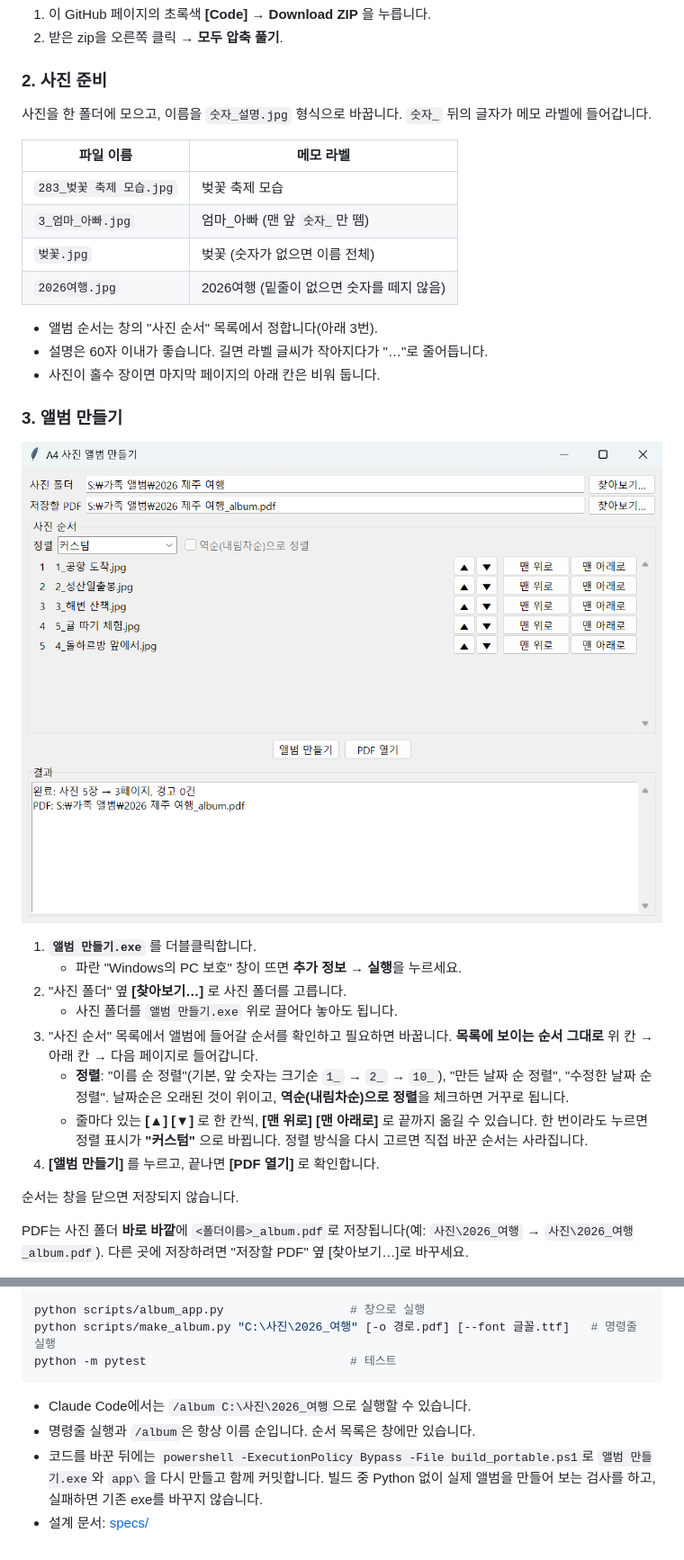
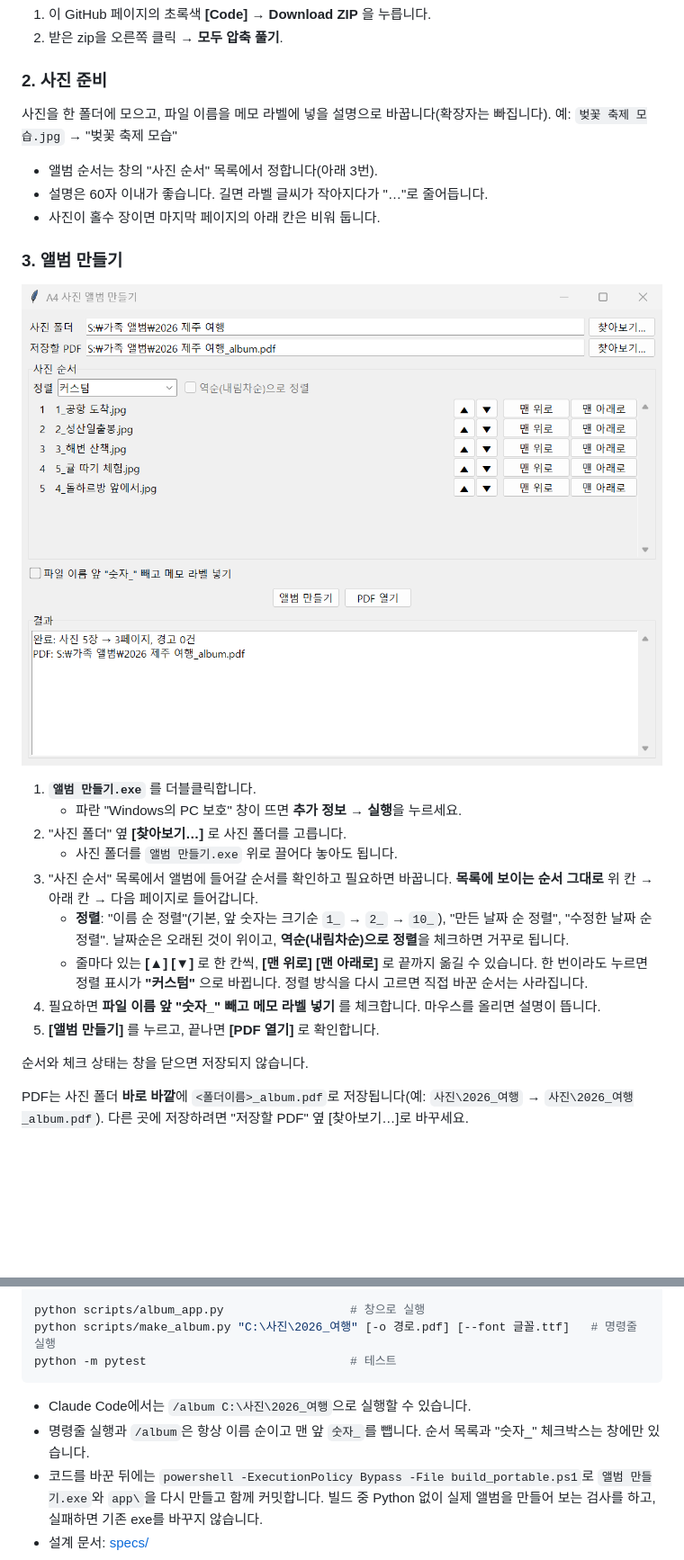
Before and after one commit to Kanmanemone/a4lbum, a Markdown page: README.md, 2 parts joined by grey strips. Shown at 90% size. Rendered like a GitHub page; pictures changed too: docs/app-window.png; blank space fills up the shorter version.

````diff
--- a/README.md
+++ b/README.md
@@ -15,14 +15,7 @@
 
 ### 2. 사진 준비
 
-사진을 한 폴더에 모으고, 이름을 `숫자_설명.jpg` 형식으로 바꿉니다. `숫자_` 뒤의 글자가 메모 라벨에 들어갑니다.
-
-| 파일 이름 | 메모 라벨 |
-|-----------|-----------|
-| `283_벚꽃 축제 모습.jpg` | 벚꽃 축제 모습 |
-| `3_엄마_아빠.jpg` | 엄마_아빠 (맨 앞 `숫자_`만 뗌) |
-| `벚꽃.jpg` | 벚꽃 (숫자가 없으면 이름 전체) |
-| `2026여행.jpg` | 2026여행 (밑줄이 없으면 숫자를 떼지 않음) |
+사진을 한 폴더에 모으고, 파일 이름을 메모 라벨에 넣을 설명으로 바꿉니다(확장자는 빠집니다). 예: `벚꽃 축제 모습.jpg` → "벚꽃 축제 모습"
 
 - 앨범 순서는 창의 "사진 순서" 목록에서 정합니다(아래 3번).
 - 설명은 60자 이내가 좋습니다. 길면 라벨 글씨가 작아지다가 "…"로 줄어듭니다.
@@ -39,9 +32,10 @@
 3. "사진 순서" 목록에서 앨범에 들어갈 순서를 확인하고 필요하면 바꿉니다. **목록에 보이는 순서 그대로** 위 칸 → 아래 칸 → 다음 페이지로 들어갑니다.
    - **정렬**: "이름 순 정렬"(기본, 앞 숫자는 크기순 `1_` → `2_` → `10_`), "만든 날짜 순 정렬", "수정한 날짜 순 정렬". 날짜순은 오래된 것이 위이고, **역순(내림차순)으로 정렬**을 체크하면 거꾸로 됩니다.
    - 줄마다 있는 **[▲] [▼]** 로 한 칸씩, **[맨 위로] [맨 아래로]** 로 끝까지 옮길 수 있습니다. 한 번이라도 누르면 정렬 표시가 **"커스텀"** 으로 바뀝니다. 정렬 방식을 다시 고르면 직접 바꾼 순서는 사라집니다.
-4. **[앨범 만들기]** 를 누르고, 끝나면 **[PDF 열기]** 로 확인합니다.
+4. 필요하면 **파일 이름 앞 "숫자_" 빼고 메모 라벨 넣기** 를 체크합니다. 마우스를 올리면 설명이 뜹니다.
+5. **[앨범 만들기]** 를 누르고, 끝나면 **[PDF 열기]** 로 확인합니다.
 
-순서는 창을 닫으면 저장되지 않습니다.
+순서와 체크 상태는 창을 닫으면 저장되지 않습니다.
 
 PDF는 사진 폴더 **바로 바깥**에 `<폴더이름>_album.pdf`로 저장됩니다(예: `사진\2026_여행` → `사진\2026_여행_album.pdf`). 다른 곳에 저장하려면 "저장할 PDF" 옆 [찾아보기…]로 바꾸세요.
 
@@ -66,6 +60,6 @@ python -m pytest                             # 테스트
 ```
 
 - Claude Code에서는 `/album C:\사진\2026_여행`으로 실행할 수 있습니다.
-- 명령줄 실행과 `/album`은 항상 이름 순입니다. 순서 목록은 창에만 있습니다.
+- 명령줄 실행과 `/album`은 항상 이름 순이고 맨 앞 `숫자_`를 뺍니다. 순서 목록과 "숫자_" 체크박스는 창에만 있습니다.
 - 코드를 바꾼 뒤에는 `powershell -ExecutionPolicy Bypass -File build_portable.ps1`로 `앨범 만들기.exe`와 `app\`을 다시 만들고 함께 커밋합니다. 빌드 중 Python 없이 실제 앨범을 만들어 보는 검사를 하고, 실패하면 기존 exe를 바꾸지 않습니다.
 - 설계 문서: [specs/](specs/)
````
Also changed, not shown: 7 other files.
